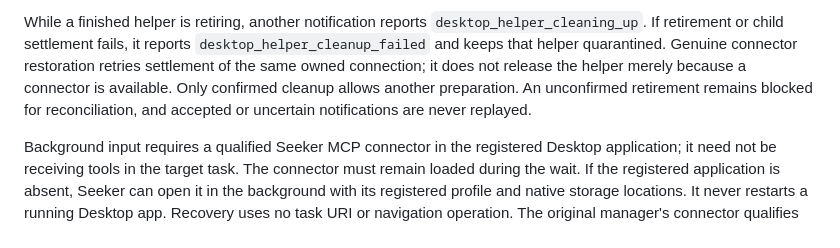
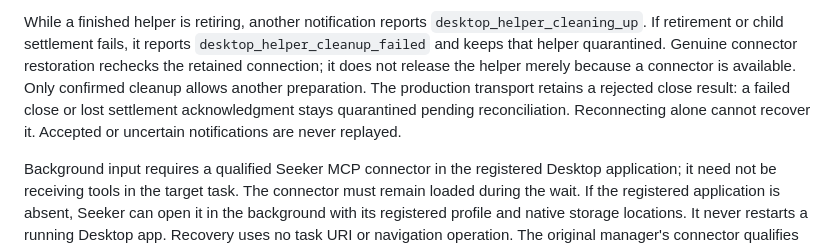
Before and after one commit to shakkernerd/seeker, a Markdown page: docs/codex.md, the part around the change. GitHub-like rendering.

Commit message:
docs: clarify retained helper cleanup failures

```diff
--- a/docs/codex.md
+++ b/docs/codex.md
@@ -129,10 +129,12 @@ not start an unlimited sequence of model turns.
 While a finished helper is retiring, another notification reports
 `desktop_helper_cleaning_up`. If retirement or child settlement fails, it reports
 `desktop_helper_cleanup_failed` and keeps that helper quarantined. Genuine
-connector restoration retries settlement of the same owned connection; it does
-not release the helper merely because a connector is available. Only confirmed
-cleanup allows another preparation. An unconfirmed retirement remains blocked
-for reconciliation, and accepted or uncertain notifications are never replayed.
+connector restoration rechecks the retained connection; it does not release the
+helper merely because a connector is available. Only confirmed cleanup allows
+another preparation. The production transport retains a rejected close result:
+a failed close or lost settlement acknowledgment stays quarantined pending
+reconciliation. Reconnecting alone cannot recover it. Accepted or uncertain
+notifications are never replayed.
 
 Background input requires a qualified Seeker MCP connector in the registered
 Desktop application; it need not be receiving tools in the target task. The
```
